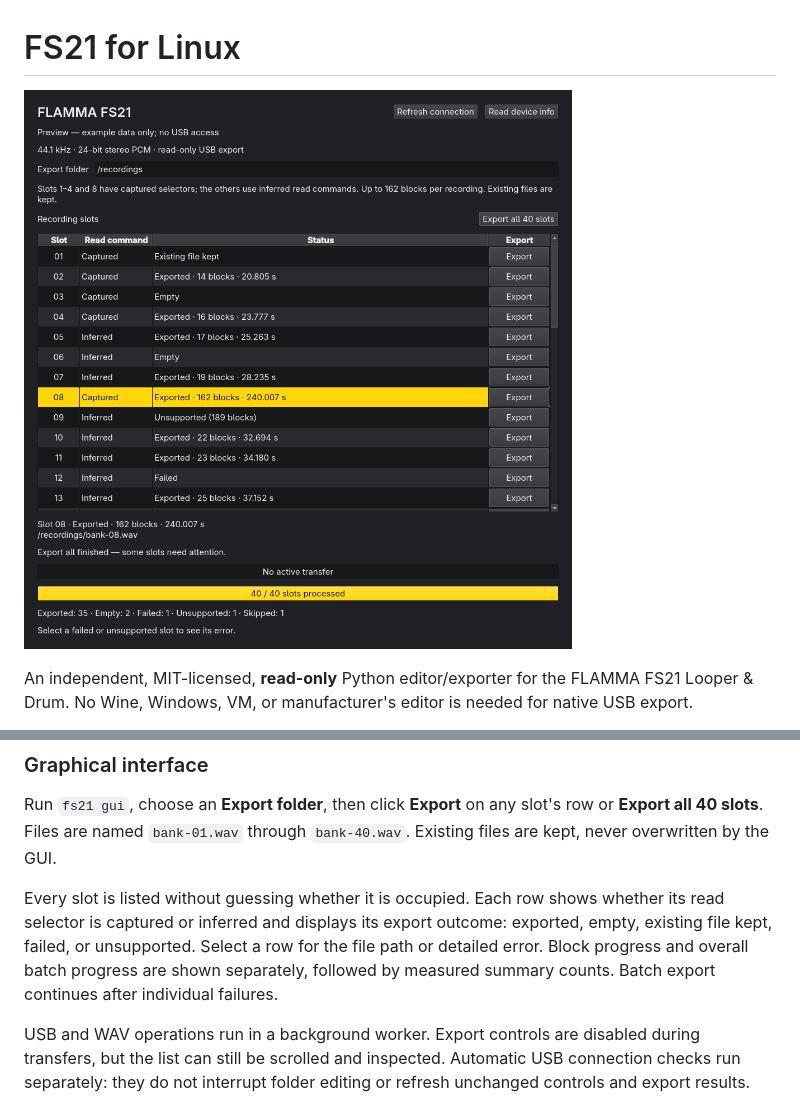
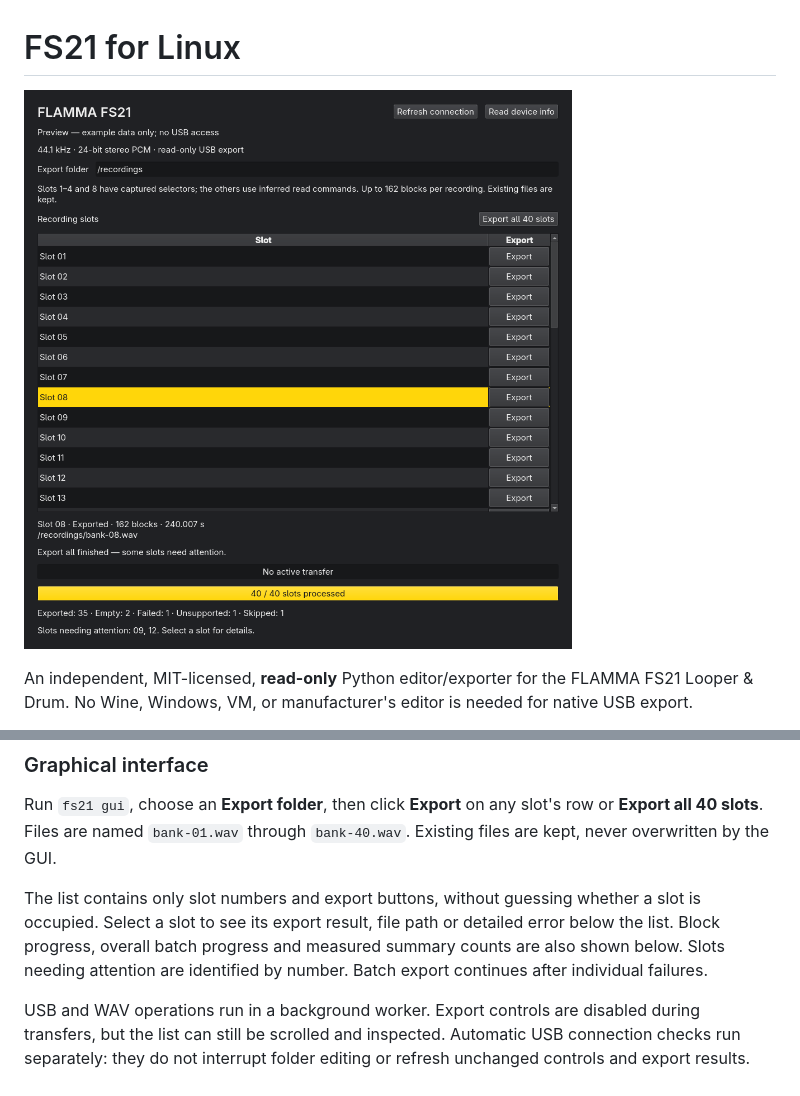
Before and after one commit to jardous/fs21-edit, a Markdown page: README.md, 2 parts joined by grey strips. Rendered like a GitHub page; pictures changed too: docs/screenshot.png.

```diff
--- a/README.md
+++ b/README.md
@@ -137,12 +137,11 @@ Run `fs21 gui`, choose an **Export folder**, then click **Export** on any
 slot's row or **Export all 40 slots**. Files are named `bank-01.wav` through
 `bank-40.wav`. Existing files are kept, never overwritten by the GUI.
 
-Every slot is listed without guessing whether it is occupied. Each row
-shows whether its read selector is captured or inferred and displays its
-export outcome: exported, empty, existing file kept, failed, or unsupported.
-Select a row for the file path or detailed error. Block progress and overall
-batch progress are shown separately, followed by measured summary counts.
-Batch export continues after individual failures.
+The list contains only slot numbers and export buttons, without guessing
+whether a slot is occupied. Select a slot to see its export result, file path
+or detailed error below the list. Block progress, overall batch progress
+and measured summary counts are also shown below. Slots needing attention
+are identified by number. Batch export continues after individual failures.
 
 USB and WAV operations run in a background worker. Export controls are
 disabled during transfers, but the list can still be scrolled and inspected.
```
Also changed, not shown: docs/validation-report.md (+3 -0 lines), 2 other files.
